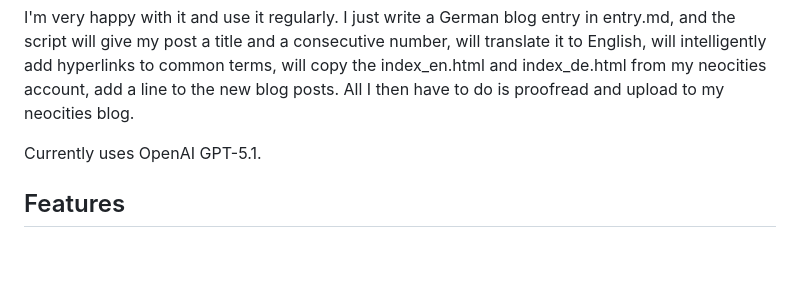
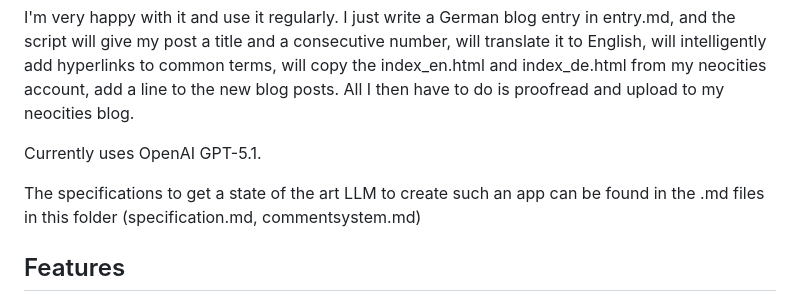
Before and after one commit to kagsteiner/myblogger, a Markdown page: README.md, the part around the change. Drawn GitHub-style; blank space fills up the shorter version.

```diff
--- a/README.md
+++ b/README.md
@@ -7,6 +7,8 @@ This is purely something I have written for myself, to be used by me, not intend
 I'm very happy with it and use it regularly. I just write a German blog entry in entry.md, and the script will give my post a title and a consecutive number, will translate it to English, will intelligently add hyperlinks to common terms, will copy the index_en.html and index_de.html from my neocities account, add a line to the new blog posts. All I then have to do is proofread and upload to my neocities blog.
 
 Currently uses OpenAI GPT-5.1.
+
+The specifications to get a state of the art LLM to create such an app can be found in the .md files in this folder (specification.md, commentsystem.md)
 
 ## Features
 
```
